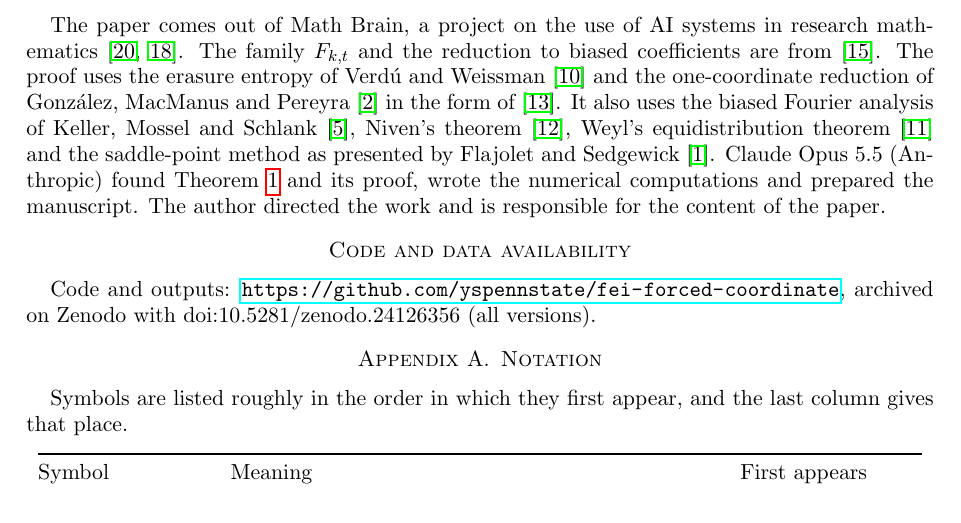
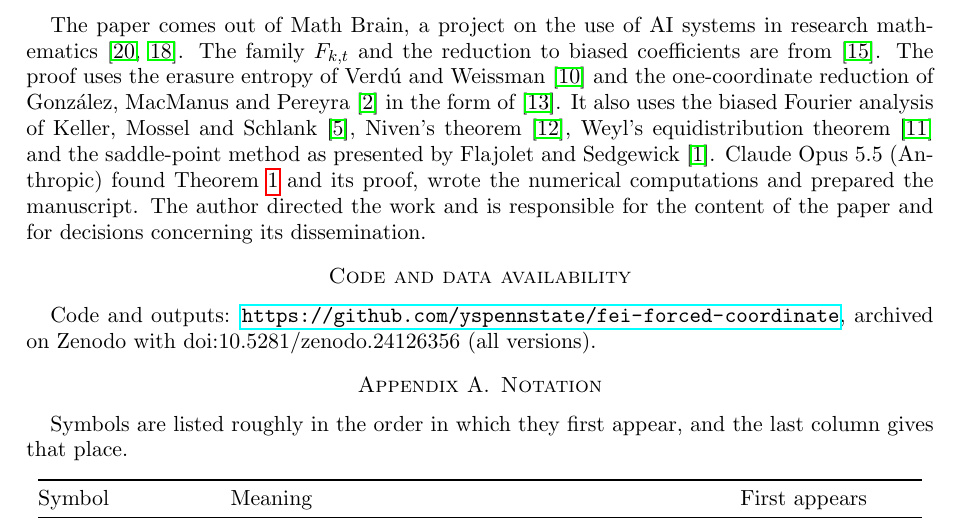
Before and after one commit to yspennstate/fei-forced-coordinate, a LaTeX paper (main.tex): part of page 7 of 9, cut so that both start at the same text. Compiled offline with pdfLaTeX.

Commit message:
Complete the responsibility sentence [skip ci]
Co-Authored-By: Claude Opus 5.5 <noreply@anthropic.com>

```diff
--- a/main.tex
+++ b/main.tex
@@ -382,7 +382,7 @@ Weissman~\cite{VW08} and the one-coordinate reduction of Gonz\'alez, MacManus an
 of~\cite{Shm1}. It also uses the biased Fourier analysis of Keller, Mossel and Schlank~\cite{KMS12}, Niven's
 theorem~\cite{Niv}, Weyl's equidistribution theorem~\cite{Weyl16} and the saddle-point method as presented by Flajolet
 and Sedgewick~\cite{FS09}. Claude Opus 5.5 (Anthropic) found Theorem~\ref{thm:main} and its proof, wrote the numerical
-computations and prepared the manuscript. The author directed the work and is responsible for the content of the paper.
+computations and prepared the manuscript. The author directed the work and is responsible for the content of the paper and for decisions concerning its dissemination.
 
 \section*{Code and data availability}
 Code and outputs: \url{https://github.com/yspennstate/fei-forced-coordinate}, archived on Zenodo with doi:10.5281/zenodo.24126356 (all versions).
```
